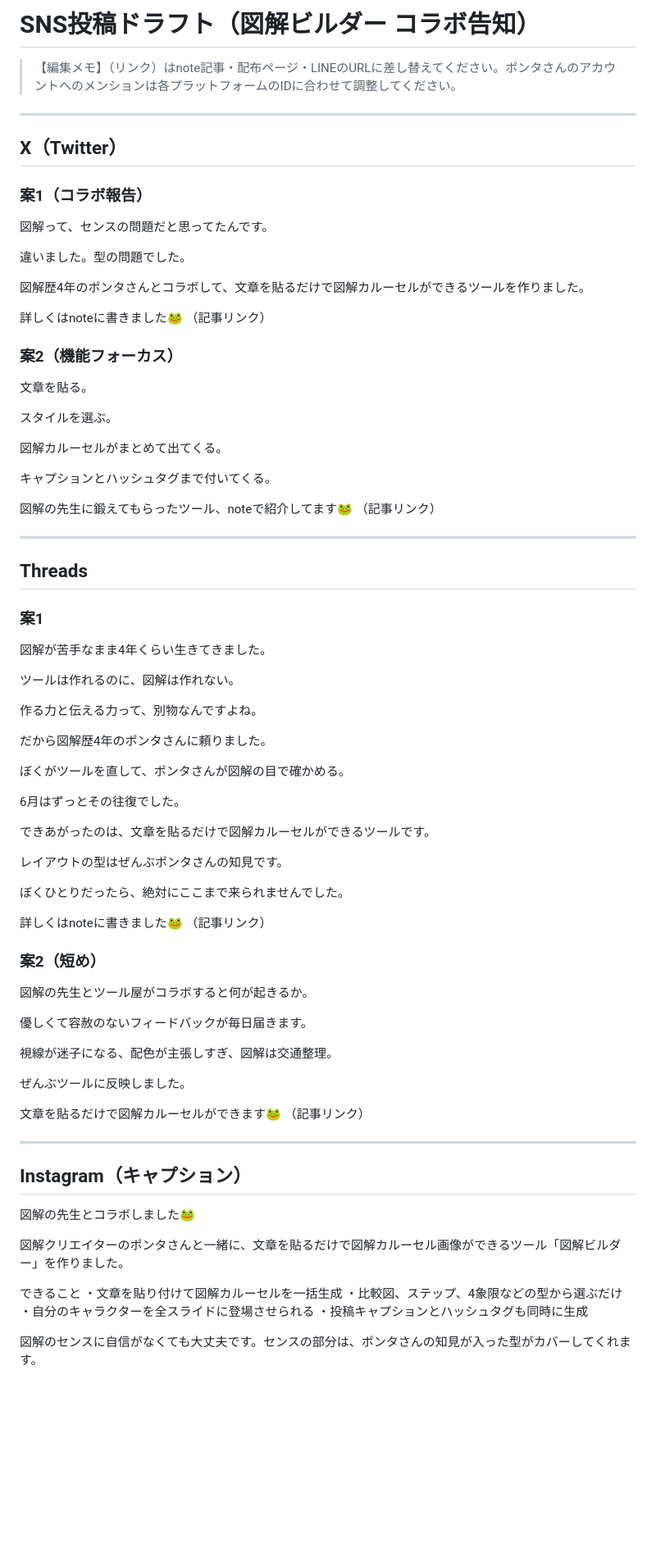
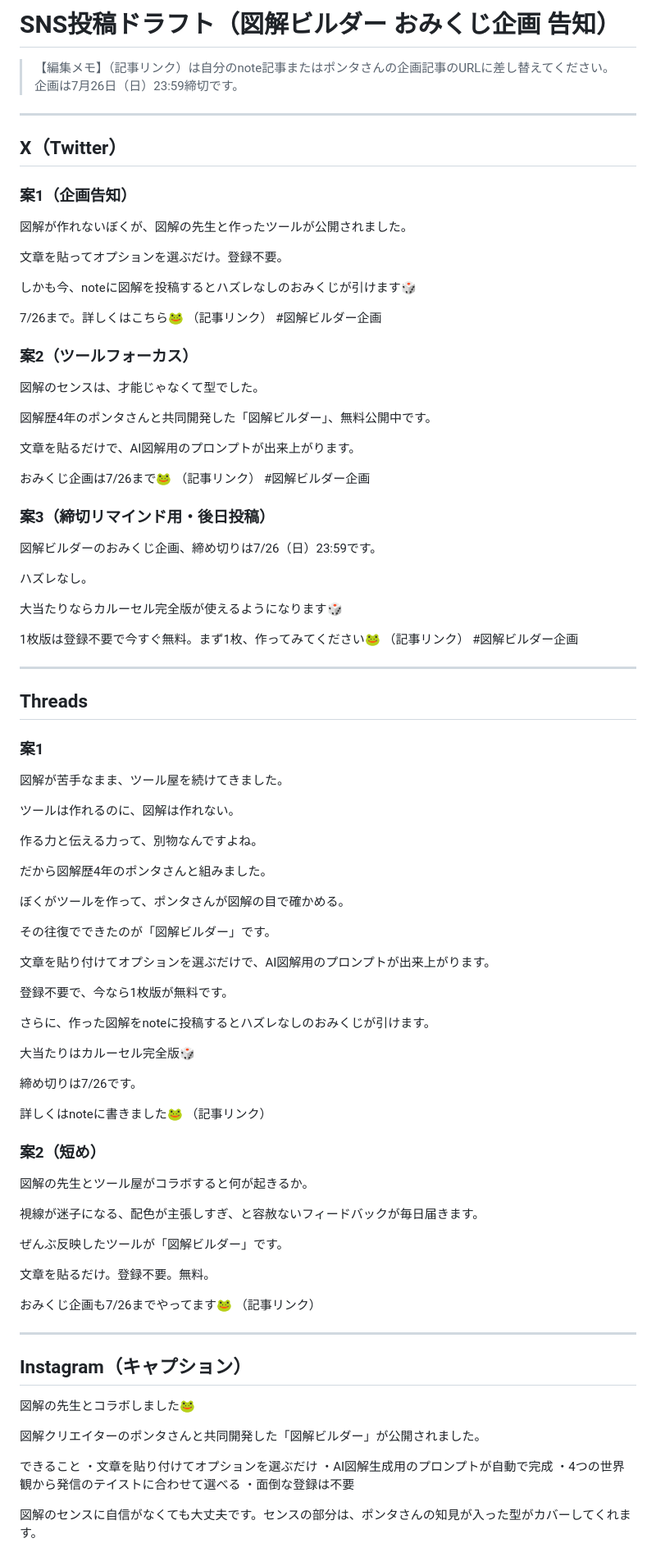
Before and after one commit to avakero/zukai-prompt-builder, a Markdown page: drafts/sns-posts-draft.md, the part around one of its changes. Shown at 82% size. Rendered like a GitHub page; blank space fills up the shorter version.

```diff
--- a/drafts/sns-posts-draft.md
+++ b/drafts/sns-posts-draft.md
@@ -1,34 +1,46 @@
-# SNS投稿ドラフト（図解ビルダー コラボ告知）
+# SNS投稿ドラフト（図解ビルダー おみくじ企画 告知）
 
-> 【編集メモ】（リンク）はnote記事・配布ページ・LINEのURLに差し替えてください。ポンタさんのアカウントへのメンションは各プラットフォームのIDに合わせて調整してください。
+> 【編集メモ】（記事リンク）は自分のnote記事またはポンタさんの企画記事のURLに差し替えてください。企画は7月26日（日）23:59締切です。
 
 ---
 
 ## X（Twitter）
 
-### 案1（コラボ報告）
+### 案1（企画告知）
 
-図解って、センスの問題だと思ってたんです。
+図解が作れないぼくが、図解の先生と作ったツールが公開されました。
 
-違いました。型の問題でした。
+文章を貼ってオプションを選ぶだけ。登録不要。
 
-図解歴4年のポンタさんとコラボして、文章を貼るだけで図解カルーセルができるツールを作りました。
+しかも今、noteに図解を投稿するとハズレなしのおみくじが引けます🎲
 
-詳しくはnoteに書きました🐸
+7/26まで。詳しくはこちら🐸
 （記事リンク）
+#図解ビルダー企画
 
-### 案2（機能フォーカス）
+### 案2（ツールフォーカス）
 
-文章を貼る。
+図解のセンスは、才能じゃなくて型でした。
 
-スタイルを選ぶ。
+図解歴4年のポンタさんと共同開発した「図解ビルダー」、無料公開中です。
 
-図解カルーセルがまとめて出てくる。
+文章を貼るだけで、AI図解用のプロンプトが出来上がります。
 
-キャプションとハッシュタグまで付いてくる。
+おみくじ企画は7/26まで🐸
+（記事リンク）
+#図解ビルダー企画
 
-図解の先生に鍛えてもらったツール、noteで紹介してます🐸
+### 案3（締切リマインド用・後日投稿）
+
+図解ビルダーのおみくじ企画、締め切りは7/26（日）23:59です。
+
+ハズレなし。
+
+大当たりならカルーセル完全版が使えるようになります🎲
+
+1枚版は登録不要で今すぐ無料。まず1枚、作ってみてください🐸
 （記事リンク）
+#図解ビルダー企画
 
 ---
 
@@ -36,23 +48,27 @@
 
 ### 案1
 
-図解が苦手なまま4年くらい生きてきました。
+図解が苦手なまま、ツール屋を続けてきました。
 
 ツールは作れるのに、図解は作れない。
 
 作る力と伝える力って、別物なんですよね。
 
-だから図解歴4年のポンタさんに頼りました。
+だから図解歴4年のポンタさんと組みました。
 
-ぼくがツールを直して、ポンタさんが図解の目で確かめる。
+ぼくがツールを作って、ポンタさんが図解の目で確かめる。
 
-6月はずっとその往復でした。
+その往復でできたのが「図解ビルダー」です。
 
-できあがったのは、文章を貼るだけで図解カルーセルができるツールです。
+文章を貼り付けてオプションを選ぶだけで、AI図解用のプロンプトが出来上がります。
 
-レイアウトの型はぜんぶポンタさんの知見です。
+登録不要で、今なら1枚版が無料です。
 
-ぼくひとりだったら、絶対にここまで来られませんでした。
+さらに、作った図解をnoteに投稿するとハズレなしのおみくじが引けます。
+
+大当たりはカルーセル完全版🎲
+
+締め切りは7/26です。
 
 詳しくはnoteに書きました🐸
 （記事リンク）
@@ -61,13 +77,13 @@
 
 図解の先生とツール屋がコラボすると何が起きるか。
 
-優しくて容赦のないフィードバックが毎日届きます。
+視線が迷子になる、配色が主張しすぎ、と容赦ないフィードバックが毎日届きます。
 
-視線が迷子になる、配色が主張しすぎ、図解は交通整理。
+ぜんぶ反映したツールが「図解ビルダー」です。
 
-ぜんぶツールに反映しました。
+文章を貼るだけ。登録不要。無料。
 
-文章を貼るだけで図解カルーセルができます🐸
+おみくじ企画も7/26までやってます🐸
 （記事リンク）
 
 ---
@@ -76,13 +92,13 @@
 
 図解の先生とコラボしました🐸
 
-図解クリエイターのポンタさんと一緒に、文章を貼るだけで図解カルーセル画像ができるツール「図解ビルダー」を作りました。
+図解クリエイターのポンタさんと共同開発した「図解ビルダー」が公開されました。
 
 できること
-・文章を貼り付けて図解カルーセルを一括生成
-・比較図、ステップ、4象限などの型から選ぶだけ
-・自分のキャラクターを全スライドに登場させられる
-・投稿キャプションとハッシュタグも同時に生成
+・文章を貼り付けてオプションを選ぶだけ
+・AI図解生成用のプロンプトが自動で完成
+・4つの世界観から発信のテイストに合わせて選べる
+・面倒な登録は不要
 
 図解のセンスに自信がなくても大丈夫です。センスの部分は、ポンタさんの知見が入った型がカバーしてくれます。
 
```
Also changed, not shown: other parts of drafts/sns-posts-draft.md (+4 -2 lines), drafts/note-article-draft.md (+71 -45 lines).
